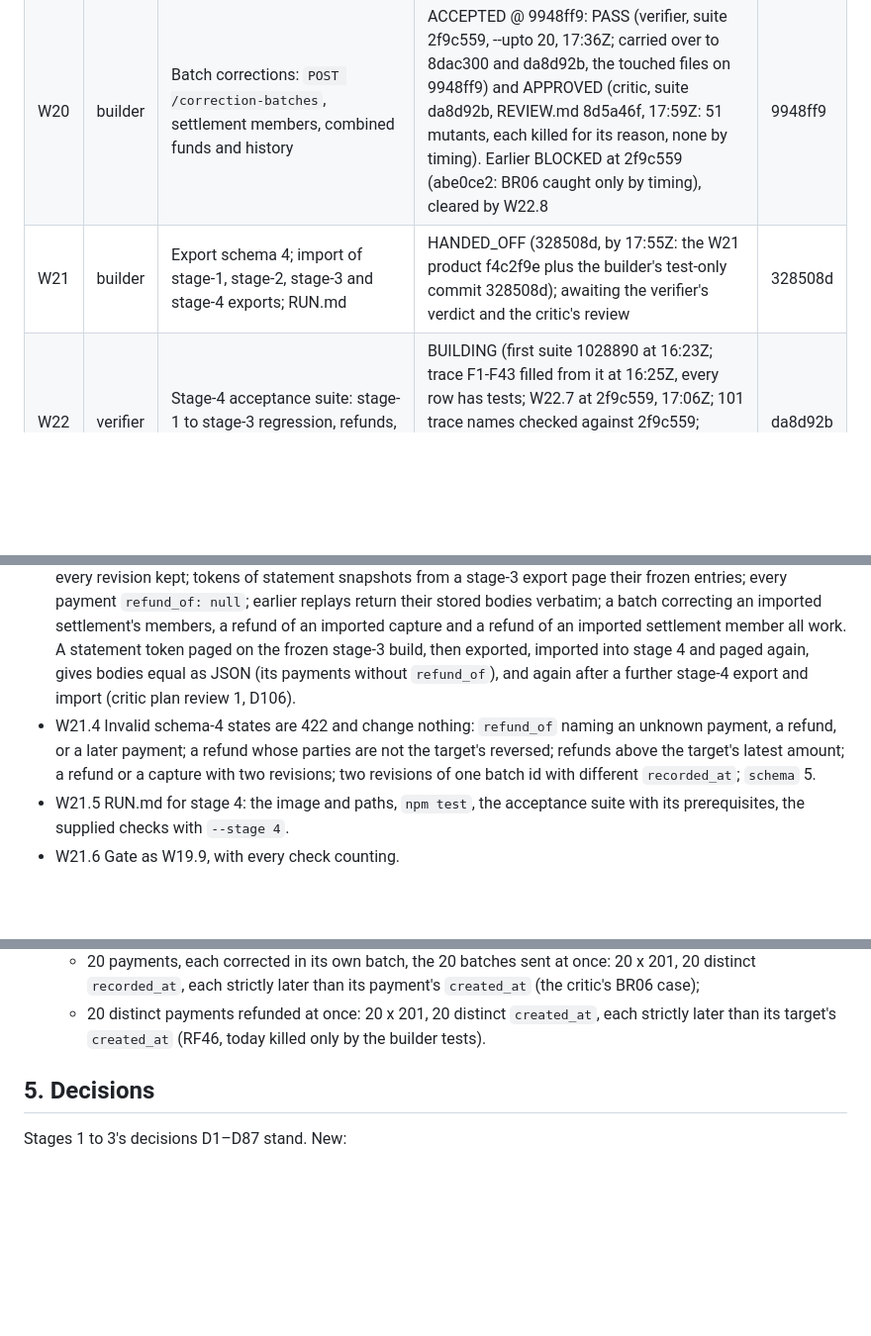
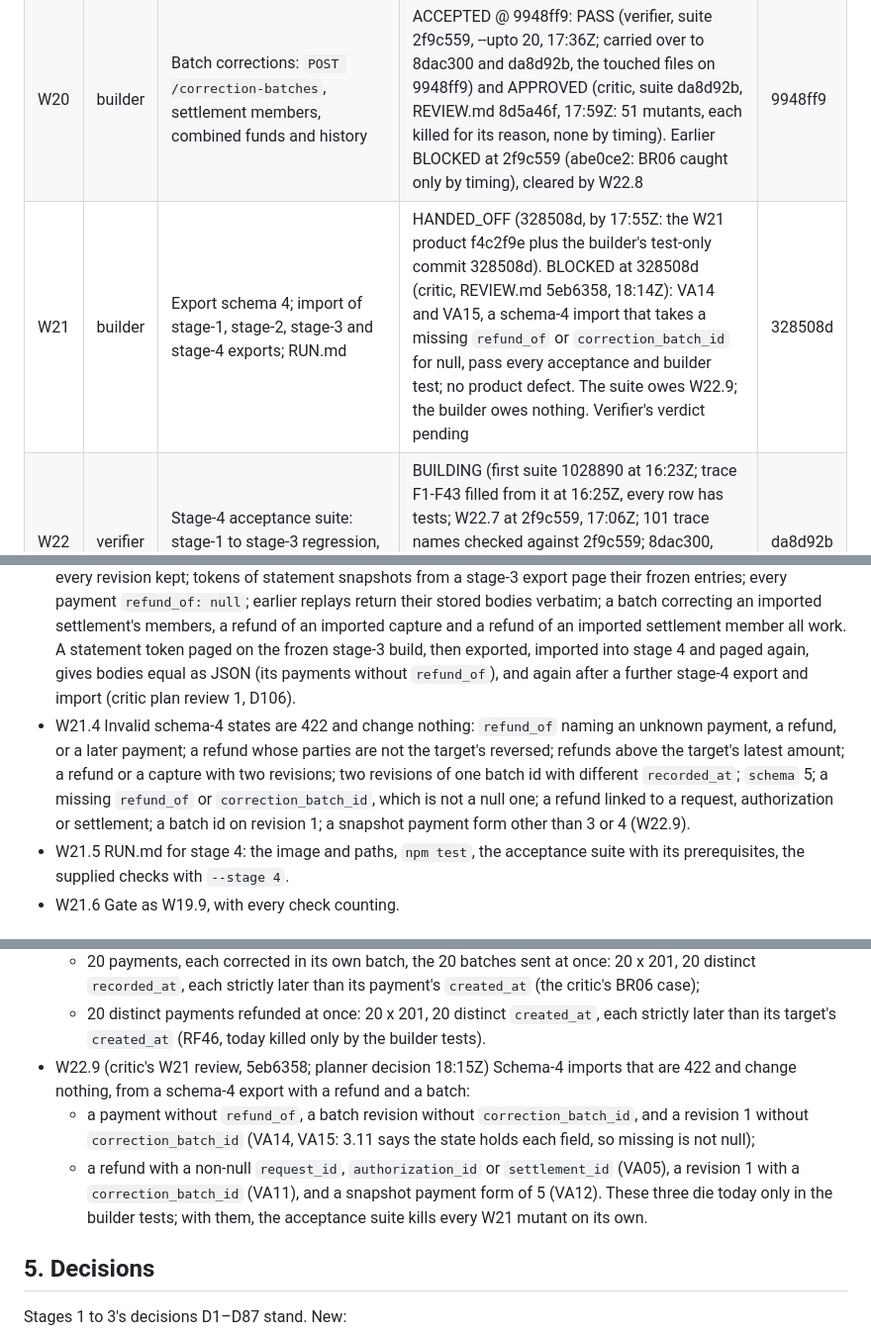
Before and after one commit to dileepab/four-seat-dark-factory, a Markdown page: stage-4/PLAN.md, 3 parts joined by grey strips. Shown at 99% size. GitHub-like rendering; blank space fills up the shorter version.

Commit message:
stage-4 plan: W21 @ 328508d BLOCKED (critic 5eb6358, VA14 and VA15 untested); W22.9 added: schema-4 imports with a missing refund_of or correction_batch_id, and the VA05, VA11 and VA12 cases; W21.4 names them
Co-Authored-By: Claude Opus 5.5 <noreply@anthropic.com>

```diff
--- a/stage-4/PLAN.md
+++ b/stage-4/PLAN.md
@@ -11,7 +11,7 @@ Frozen references: `stage-1/` (accepted at 4baf8d9), `stage-2/` (accepted at f9e
 |---|---|---|---|---|
 | W19 | builder | Refunds: `POST /payments/{id}/refunds`, `refund_of` on every payment, corrections bounded by refunds | ACCEPTED @ 2b3944a: PASS (verifier, suite 1028890, --upto 19, 16:59Z; carried over to suite 2f9c559, the touched tests on 2b3944a "179 passed, 137 deselected") and APPROVED (critic, suite 2f9c559, REVIEW.md c96e691, 17:21Z: 70 mutants, none survives). Earlier BLOCKED at 1028890 (c8f7dd3: RF18 untested), cleared by W22.7 | 2b3944a |
 | W20 | builder | Batch corrections: `POST /correction-batches`, settlement members, combined funds and history | ACCEPTED @ 9948ff9: PASS (verifier, suite 2f9c559, --upto 20, 17:36Z; carried over to 8dac300 and da8d92b, the touched files on 9948ff9) and APPROVED (critic, suite da8d92b, REVIEW.md 8d5a46f, 17:59Z: 51 mutants, each killed for its reason, none by timing). Earlier BLOCKED at 2f9c559 (abe0ce2: BR06 caught only by timing), cleared by W22.8 | 9948ff9 |
-| W21 | builder | Export schema 4; import of stage-1, stage-2, stage-3 and stage-4 exports; RUN.md | HANDED_OFF (328508d, by 17:55Z: the W21 product f4c2f9e plus the builder's test-only commit 328508d); awaiting the verifier's verdict and the critic's review | 328508d |
+| W21 | builder | Export schema 4; import of stage-1, stage-2, stage-3 and stage-4 exports; RUN.md | HANDED_OFF (328508d, by 17:55Z: the W21 product f4c2f9e plus the builder's test-only commit 328508d). BLOCKED at 328508d (critic, REVIEW.md 5eb6358, 18:14Z): VA14 and VA15, a schema-4 import that takes a missing `refund_of` or `correction_batch_id` for null, pass every acceptance and builder test; no product defect. The suite owes W22.9; the builder owes nothing. Verifier's verdict pending | 328508d |
 | W22 | verifier | Stage-4 acceptance suite: stage-1 to stage-3 regression, refunds, batches, upgrade | BUILDING (first suite 1028890 at 16:23Z; trace F1-F43 filled from it at 16:25Z, every row has tests; W22.7 at 2f9c559, 17:06Z; 101 trace names checked against 2f9c559; 8dac300, 17:50Z: the schema-3 import probe of a snapshot cutoff reads schema 4; W22.8 at da8d92b, 17:56Z) | da8d92b |
 
 Item numbers continue from stage 3 (W1–W18). States: PLANNED, BUILDING, HANDED_OFF, VERIFIED or FAILED, APPROVED or BLOCKED, ACCEPTED.
@@ -184,7 +184,7 @@ Specification: stage-1 §10, the last section's export sentence. Invariants: I25
 - W21.1 Schema-4 export per section 3.11, one synchronous snapshot.
 - W21.2 Round trip, in the same container and into a second one: refunds (`refund_of`, the cap still enforced, refund replays), batch revisions with their ids, batch replays, snapshot tokens paging the same results, and everything stage 3 promised. New writes after the import are later than everything imported. The pages of a stage-4 snapshot and of an imported stage-3 snapshot are equal as JSON before and after the round trip (D106).
 - W21.3 Upgrade from the frozen `stage-1/`, `stage-2/` and `stage-3/` builds: 204; settlement membership kept; every revision kept; tokens of statement snapshots from a stage-3 export page their frozen entries; every payment `refund_of: null`; earlier replays return their stored bodies verbatim; a batch correcting an imported settlement's members, a refund of an imported capture and a refund of an imported settlement member all work. A statement token paged on the frozen stage-3 build, then exported, imported into stage 4 and paged again, gives bodies equal as JSON (its payments without `refund_of`), and again after a further stage-4 export and import (critic plan review 1, D106).
-- W21.4 Invalid schema-4 states are 422 and change nothing: `refund_of` naming an unknown payment, a refund, or a later payment; a refund whose parties are not the target's reversed; refunds above the target's latest amount; a refund or a capture with two revisions; two revisions of one batch id with different `recorded_at`; `schema` 5.
+- W21.4 Invalid schema-4 states are 422 and change nothing: `refund_of` naming an unknown payment, a refund, or a later payment; a refund whose parties are not the target's reversed; refunds above the target's latest amount; a refund or a capture with two revisions; two revisions of one batch id with different `recorded_at`; `schema` 5; a missing `refund_of` or `correction_batch_id`, which is not a null one; a refund linked to a request, authorization or settlement; a batch id on revision 1; a snapshot payment form other than 3 or 4 (W22.9).
 - W21.5 RUN.md for stage 4: the image and paths, `npm test`, the acceptance suite with its prerequisites, the supplied checks with `--stage 4`.
 - W21.6 Gate as W19.9, with every check counting.
 
@@ -210,6 +210,9 @@ Specification: all of `stage-4.md`, and `stage-1.md` to `stage-3.md` as they sti
 - W22.8 (critic's W20 review, abe0ce2; planner decision 17:55Z) Concurrent writes never share a timestamp (stage-3 3.5, D67, D100). Each test fails on a copy that takes its timestamp from the clock rather than issuing it, in every run, whatever the timing:
   - 20 payments, each corrected in its own batch, the 20 batches sent at once: 20 x 201, 20 distinct `recorded_at`, each strictly later than its payment's `created_at` (the critic's BR06 case);
   - 20 distinct payments refunded at once: 20 x 201, 20 distinct `created_at`, each strictly later than its target's `created_at` (RF46, today killed only by the builder tests).
+- W22.9 (critic's W21 review, 5eb6358; planner decision 18:15Z) Schema-4 imports that are 422 and change nothing, from a schema-4 export with a refund and a batch:
+  - a payment without `refund_of`, a batch revision without `correction_batch_id`, and a revision 1 without `correction_batch_id` (VA14, VA15: 3.11 says the state holds each field, so missing is not null);
+  - a refund with a non-null `request_id`, `authorization_id` or `settlement_id` (VA05), a revision 1 with a `correction_batch_id` (VA11), and a snapshot payment form of 5 (VA12). These three die today only in the builder tests; with them, the acceptance suite kills every W21 mutant on its own.
 
 ## 5. Decisions
 
```
Also changed, not shown: other parts of stage-4/PLAN.md (+2 -0 lines).
